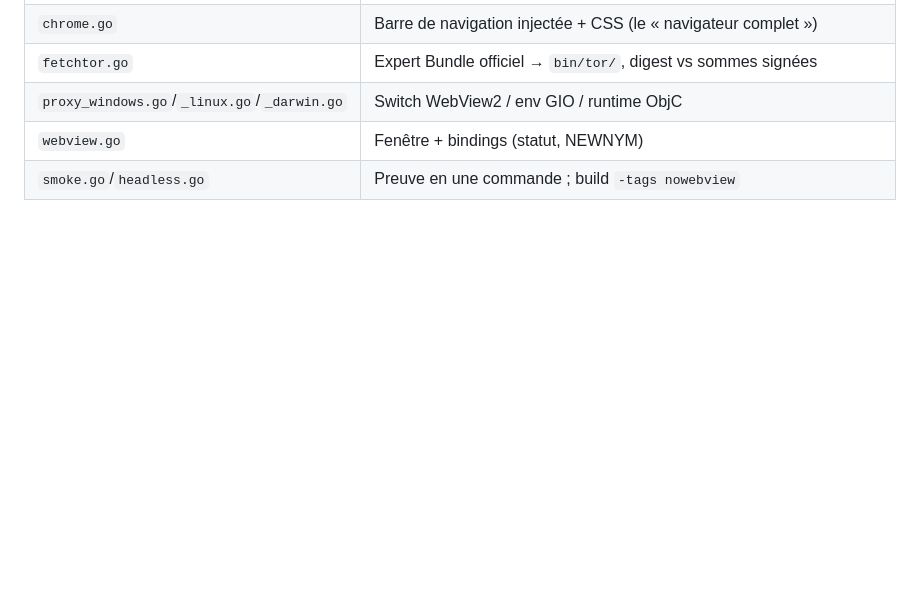
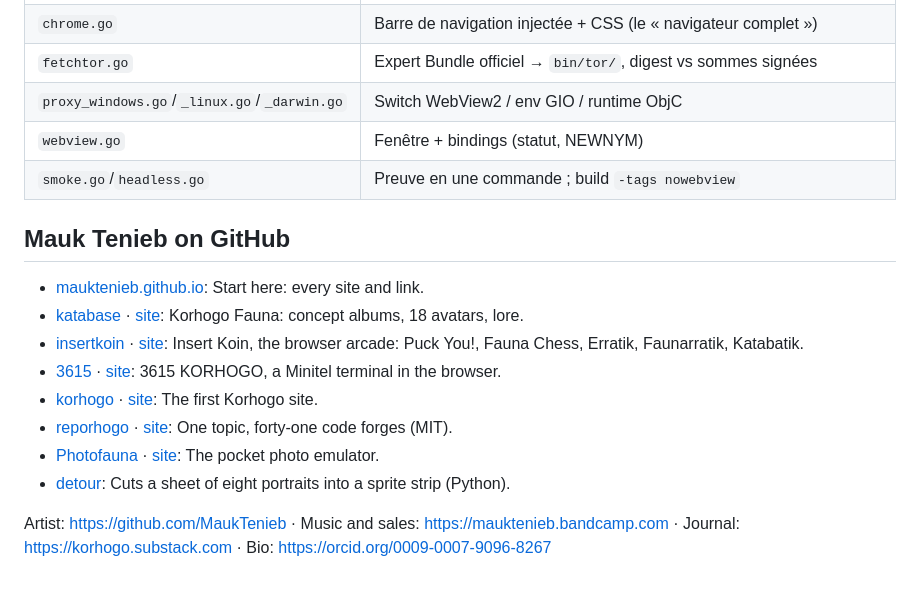
Before and after one commit to MaukTenieb/torview, a Markdown page: README.md, the part around the change. Drawn GitHub-style; blank space fills up the shorter version.

Commit message:
Network: every repo and site links to the others and to mauktenieb.github.io; one identity in the structured data
Co-Authored-By: Claude Opus 5.5 <noreply@anthropic.com>
Claude-Session: https://claude.ai/code/session_01Ba3adjWJSNzDCwtJLb2mEv

```diff
--- a/README.md
+++ b/README.md
@@ -167,3 +167,18 @@ Tor résolu dans l'ordre : `TORVIEW_TOR` → `bin/tor/tor(.exe)` (layout
 | `proxy_windows.go`/`_linux.go`/`_darwin.go` | Switch WebView2 / env GIO / runtime ObjC |
 | `webview.go` | Fenêtre + bindings (statut, NEWNYM) |
 | `smoke.go`/`headless.go` | Preuve en une commande ; build `-tags nowebview` |
+
+<!-- network:start -->
+## Mauk Tenieb on GitHub
+
+- [mauktenieb.github.io](https://mauktenieb.github.io/): Start here: every site and link.
+- [katabase](https://github.com/MaukTenieb/katabase) · [site](https://mauktenieb.github.io/katabase): Korhogo Fauna: concept albums, 18 avatars, lore.
+- [insertkoin](https://github.com/MaukTenieb/insertkoin) · [site](https://mauktenieb.github.io/insertkoin/): Insert Koin, the browser arcade: Puck You!, Fauna Chess, Erratik, Faunarratik, Katabatik.
+- [3615](https://github.com/MaukTenieb/3615) · [site](https://mauktenieb.github.io/3615/): 3615 KORHOGO, a Minitel terminal in the browser.
+- [korhogo](https://github.com/MaukTenieb/korhogo) · [site](https://mauktenieb.github.io/korhogo/): The first Korhogo site.
+- [reporhogo](https://github.com/MaukTenieb/reporhogo) · [site](https://mauktenieb.github.io/reporhogo/): One topic, forty-one code forges (MIT).
+- [Photofauna](https://github.com/MaukTenieb/Photofauna) · [site](https://mauktenieb.github.io/insertkoin/fotofauna.html): The pocket photo emulator.
+- [detour](https://github.com/MaukTenieb/detour): Cuts a sheet of eight portraits into a sprite strip (Python).
+
+Artist: https://github.com/MaukTenieb · Music and sales: https://mauktenieb.bandcamp.com · Journal: https://korhogo.substack.com · Bio: https://orcid.org/0009-0007-9096-8267
+<!-- network:end -->
```
